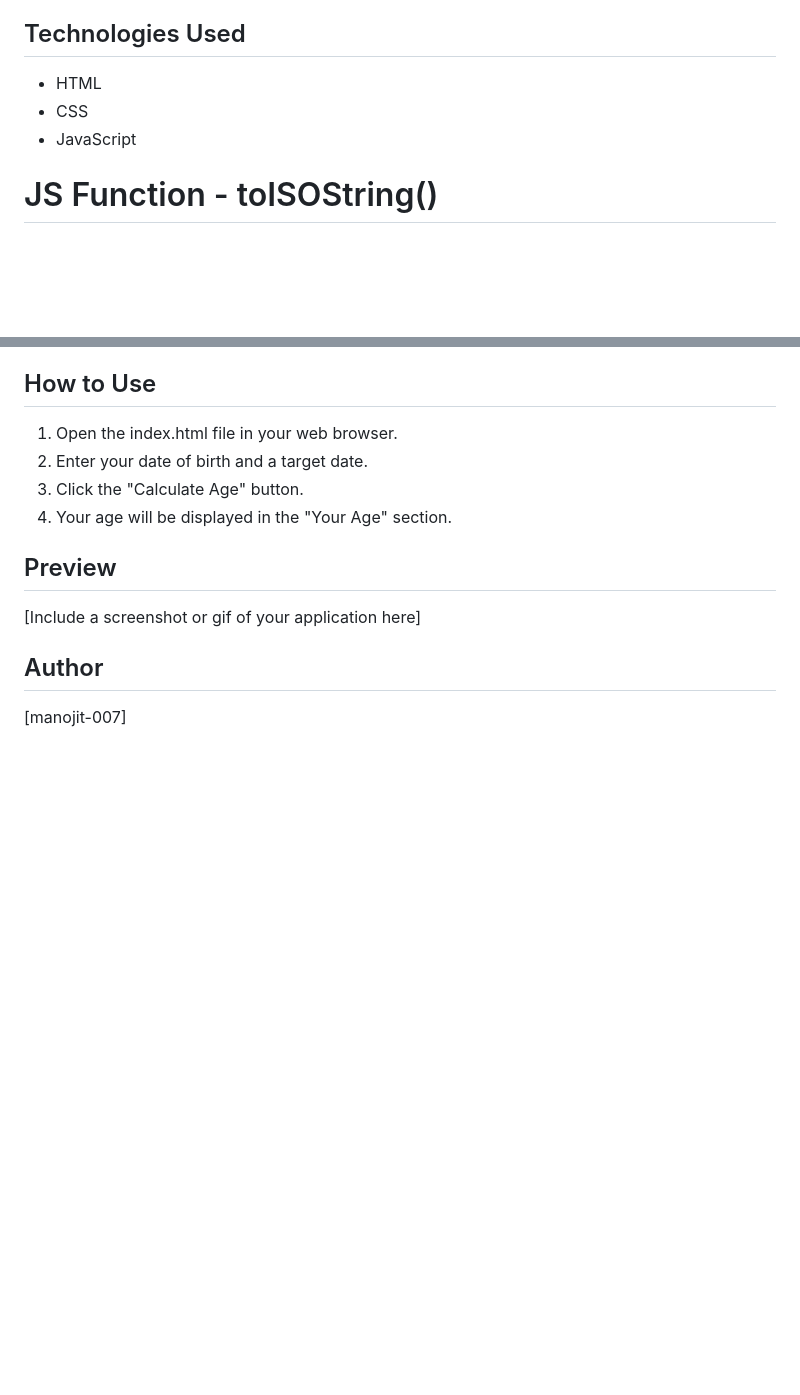
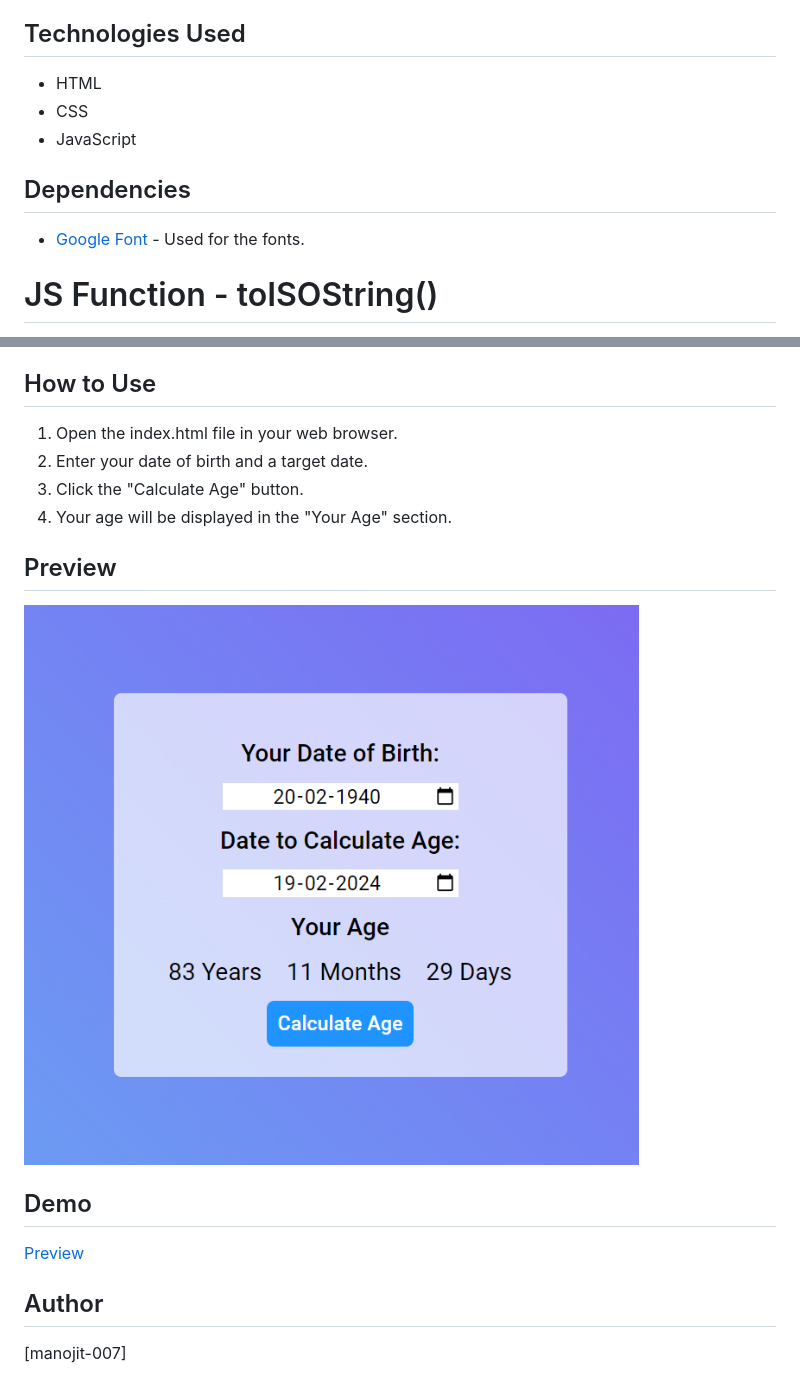
Before and after one commit to manojit-007/Age-Calculator, a Markdown page: README.md, 2 parts joined by grey strips. GitHub-like rendering; pictures changed too: Preview.png (added); blank space fills up the shorter version.

```diff
--- a/README.md
+++ b/README.md
@@ -14,6 +14,10 @@ This is a simple age calculator web application. It calculates the age of a pers
 - CSS
 - JavaScript
 
+## Dependencies
+
+- [Google Font](https://fonts.google.com/specimen/Roboto) - Used for the fonts.
+
 # JS Function - toISOString()
 The toISOString() method of Date instances returns a string representing this date in the date time string format,
 
@@ -24,7 +28,10 @@ The toISOString() method of Date instances returns a string representing this da
 4. Your age will be displayed in the "Your Age" section.
 
 ## Preview
-[Include a screenshot or gif of your application here]
+![Calendar](/Preview.png)
+
+## Demo
+[Preview](https://manojit-007.github.io/Age-Calculator/)
 
 ## Author
 [manojit-007]
```
